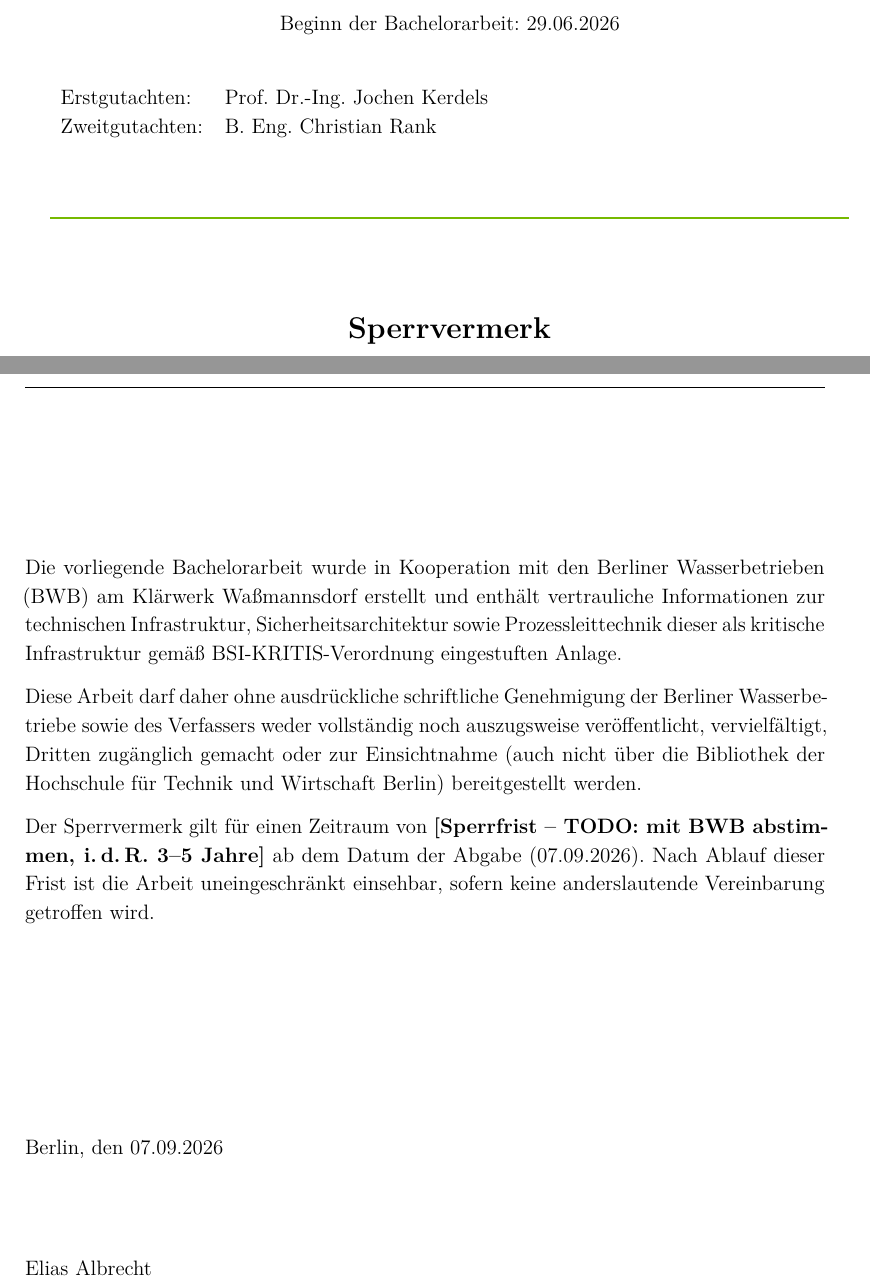
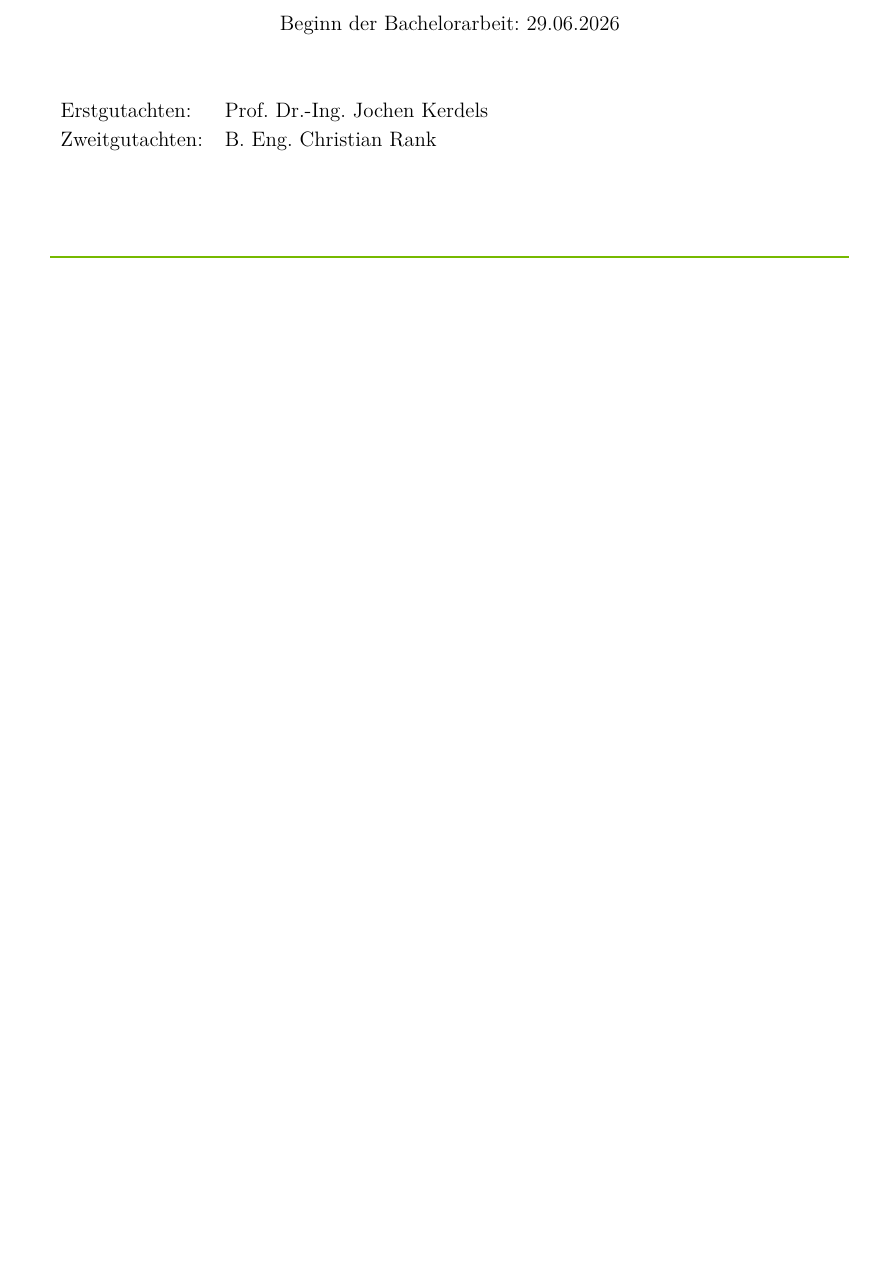
Before and after one commit to DeathShave/Bachelorarbeit, a LaTeX thesis (Thesis.tex, which reads Sperrvermerk.tex): two parts of pages 1 and 2 of 108 before the commit and part of page 1 of 108 after it, the two joined at a grey line, cut so that both start at the same text, the shorter picture padded with empty space. Compiled offline with pdfLaTeX.

Commit message:
Sperrvermerk entfernen (keine Sperrfrist, Produktionscode nicht KRITIS-relevant)
Nach Rücksprache: es besteht keine Sperrfrist mit den Berliner
Wasserbetrieben, und der abgedruckte Code (app.py, code_train.py) ist
nicht in dem Ausmaß KRITIS-relevant, dass eine Vertraulichkeitssperre
nötig wäre. Sperrvermerk.tex entfernt, Einbindung in Thesis.tex
zurückgebaut. Erneut vollständig fehlerfrei kompiliert.

Co-Authored-By: Claude Sonnet 5 <noreply@anthropic.com>

```diff
--- a/Sperrvermerk.tex
+++ /dev/null
@@ -1,35 +0,0 @@
-% !TEX root = Thesis.tex
-%%
-%%  Hochschule für Technik und Wirtschaft Berlin --  Abschlussarbeit
-%%
-%%  Sperrvermerk
-%%
-%%%%%%%%%%%%%%%%%%%%%%%%%%%%%%%%%%%%%%%%%%%%%%%%%%%%
-
-\thispagestyle{empty}
-
-\vspace*{\stretch{1}}
-
-\begin{center}
-  \textbf{\Large Sperrvermerk}
-\end{center}
-
-\vspace*{\stretch{0.5}}
-
-Die vorliegende \thethesistyp{} wurde in Kooperation mit den Berliner Wasserbetrieben (BWB) am Klärwerk Waßmannsdorf erstellt und enthält vertrauliche Informationen zur technischen Infrastruktur, Sicherheitsarchitektur sowie Prozessleittechnik dieser als kritische Infrastruktur gemäß BSI-KRITIS-Verordnung eingestuften Anlage.
-
-Diese Arbeit darf daher ohne ausdrückliche schriftliche Genehmigung der Berliner Wasserbetriebe sowie des Verfassers weder vollständig noch auszugsweise veröffentlicht, vervielfältigt, Dritten zugänglich gemacht oder zur Einsichtnahme (auch nicht über die Bibliothek der Hochschule für Technik und Wirtschaft Berlin) bereitgestellt werden.
-
-Der Sperrvermerk gilt für einen Zeitraum von \textbf{[Sperrfrist -- TODO: mit BWB abstimmen, i.\,d.\,R. 3--5 Jahre]} ab dem Datum der Abgabe (\thedatum). Nach Ablauf dieser Frist ist die Arbeit uneingeschränkt einsehbar, sofern keine anderslautende Vereinbarung getroffen wird.
-
-\vspace*{\stretch{1}}
-
-Berlin, den \thedatum
-
-\vspace*{1.5cm}
-
-\theautor
-
-\vspace*{\stretch{2}}
-
-\clearpage
```
Also changed, not shown: Thesis.tex (+0 -3 lines).
